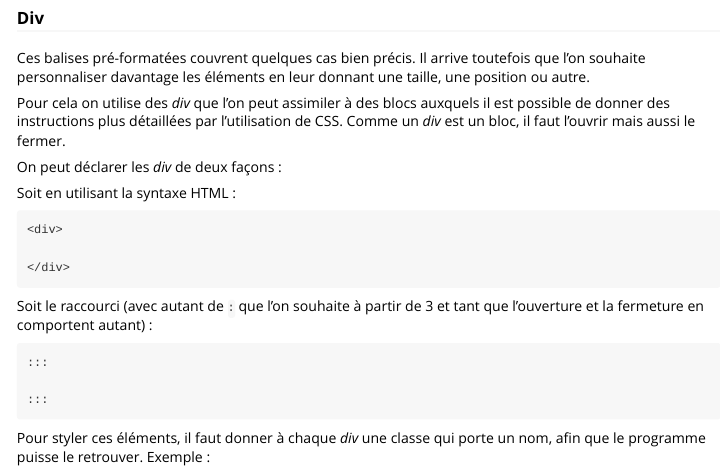
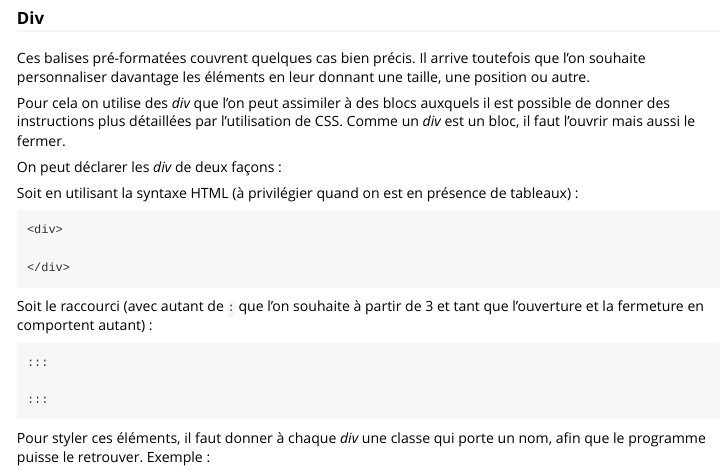
Before and after one commit to spyrales/gouvdown, an R Markdown document (vignettes/use_propre.Rmd): the page in a window 1100 px wide, from 1460 px down. Rendered offline with R 4.5, knitr and Pandoc, with nearby package versions; some code elsewhere in the file could not run offline.

Commit message:
Misc changes

````diff
--- a/vignettes/use_propre.Rmd
+++ b/vignettes/use_propre.Rmd
@@ -97,7 +97,7 @@ Pour cela on utilise des _div_ que l'on peut assimiler à des blocs auxquels il
 
 On peut déclarer les _div_ de deux façons :
 
-Soit en utilisant la syntaxe HTML :
+Soit en utilisant la syntaxe HTML (à privilégier quand on est en présence de tableaux) :
 
 ```
 <div>
````
Also changed, not shown: www/MIN_TE+CT+Mer_RVB.png (deleted), www/Republique_Francaise_RVB.png (deleted), 1 other file.
